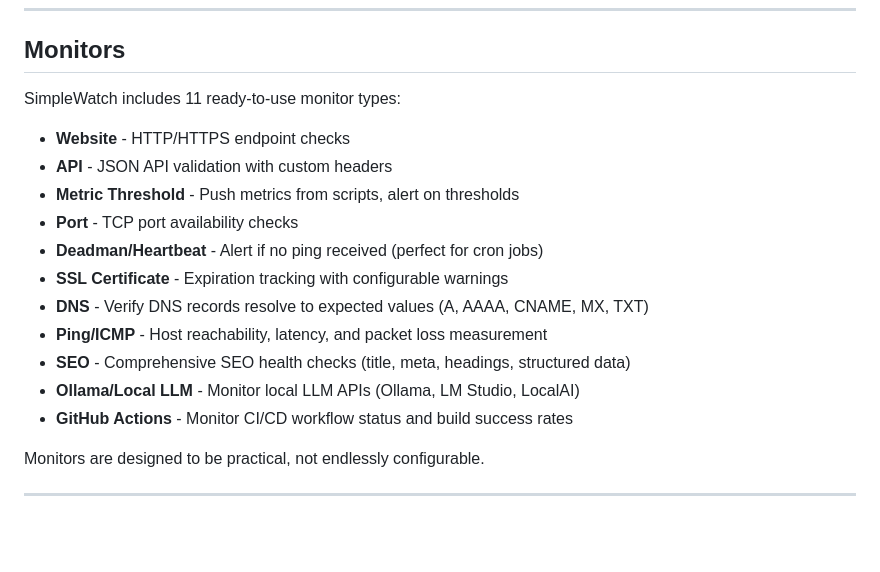
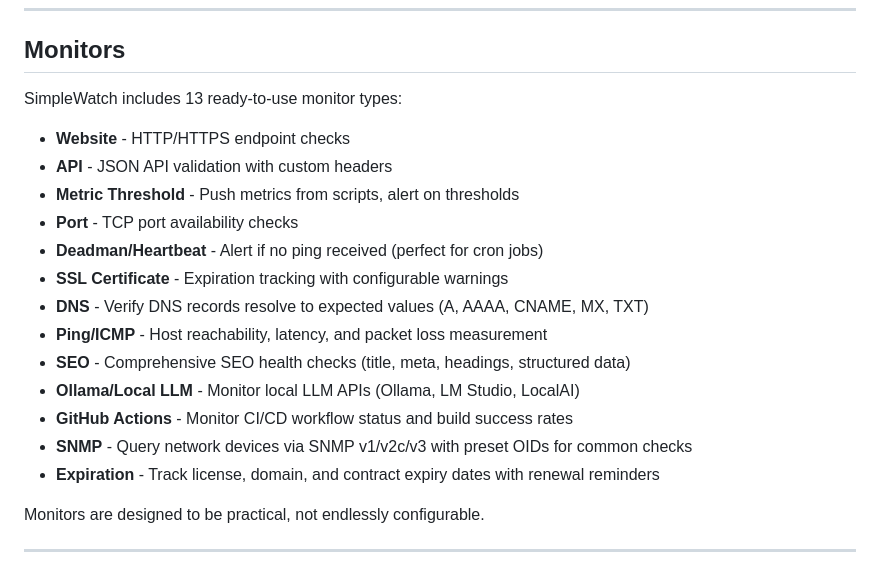
Before and after one commit to gillesdelhaes/SimpleWatch, a Markdown page: README.md, the part around the change. Drawn GitHub-style; blank space fills up the shorter version.

Commit message:
Add SNMP and Expiration monitors to README

```diff
--- a/README.md
+++ b/README.md
@@ -74,7 +74,7 @@ All AI actions require human approval by default. You stay in control.
 
 ## Monitors
 
-SimpleWatch includes 11 ready-to-use monitor types:
+SimpleWatch includes 13 ready-to-use monitor types:
 
 - **Website** - HTTP/HTTPS endpoint checks
 - **API** - JSON API validation with custom headers
@@ -87,6 +87,8 @@ SimpleWatch includes 11 ready-to-use monitor types:
 - **SEO** - Comprehensive SEO health checks (title, meta, headings, structured data)
 - **Ollama/Local LLM** - Monitor local LLM APIs (Ollama, LM Studio, LocalAI)
 - **GitHub Actions** - Monitor CI/CD workflow status and build success rates
+- **SNMP** - Query network devices via SNMP v1/v2c/v3 with preset OIDs for common checks
+- **Expiration** - Track license, domain, and contract expiry dates with renewal reminders
 
 Monitors are designed to be practical, not endlessly configurable.
 
```
